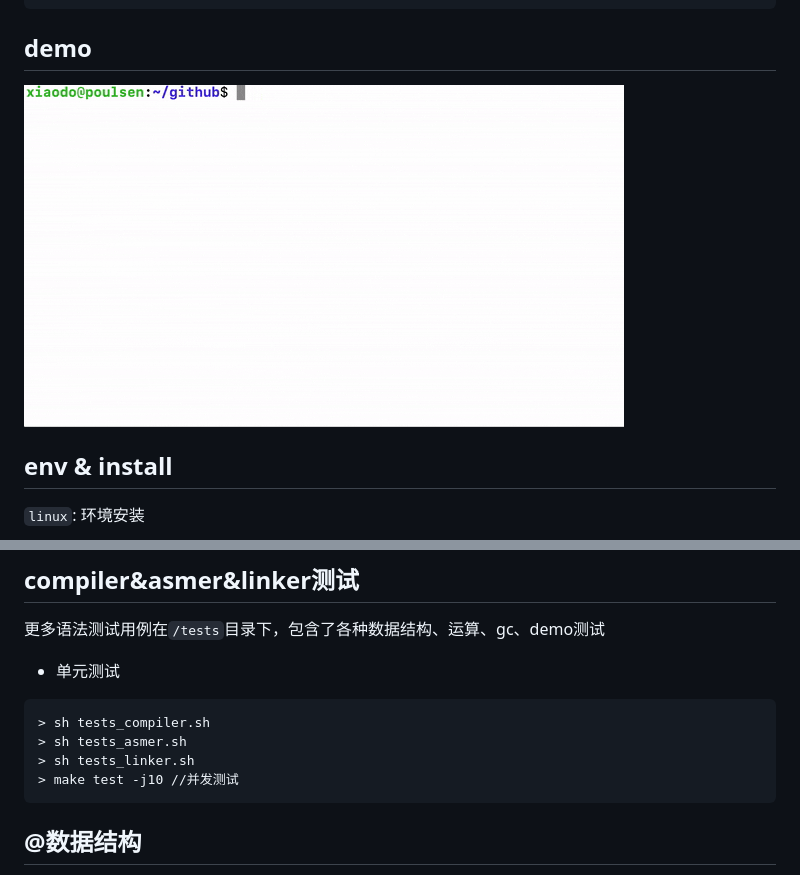
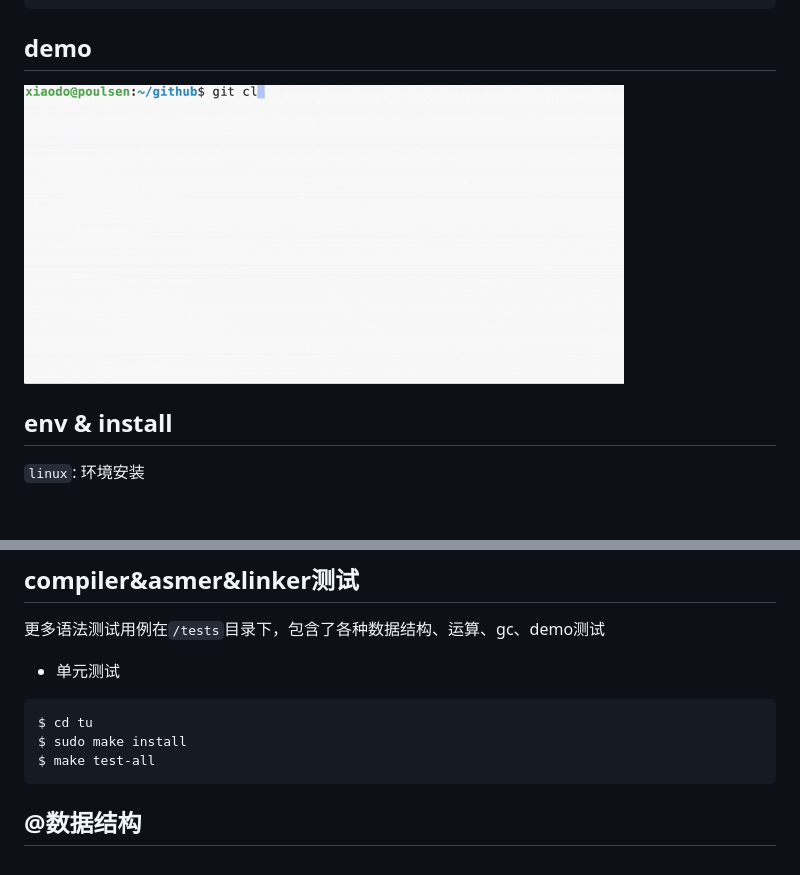
Before and after one commit to tu-lang/tu, a Markdown page: README.md, 2 parts joined by grey strips. GitHub-like rendering; pictures changed too: assets/tulang.gif; blank space fills up the shorter version.

````diff
--- a/README.md
+++ b/README.md
@@ -29,10 +29,9 @@ $ make install
 更多语法测试用例在`/tests`目录下，包含了各种数据结构、运算、gc、demo测试
 - 单元测试
 ```
-> sh tests_compiler.sh
-> sh tests_asmer.sh
-> sh tests_linker.sh
-> make test -j10 //并发测试
+$ cd tu
+$ sudo make install
+$ make test-all
 ```
 
 ## @数据结构
````
